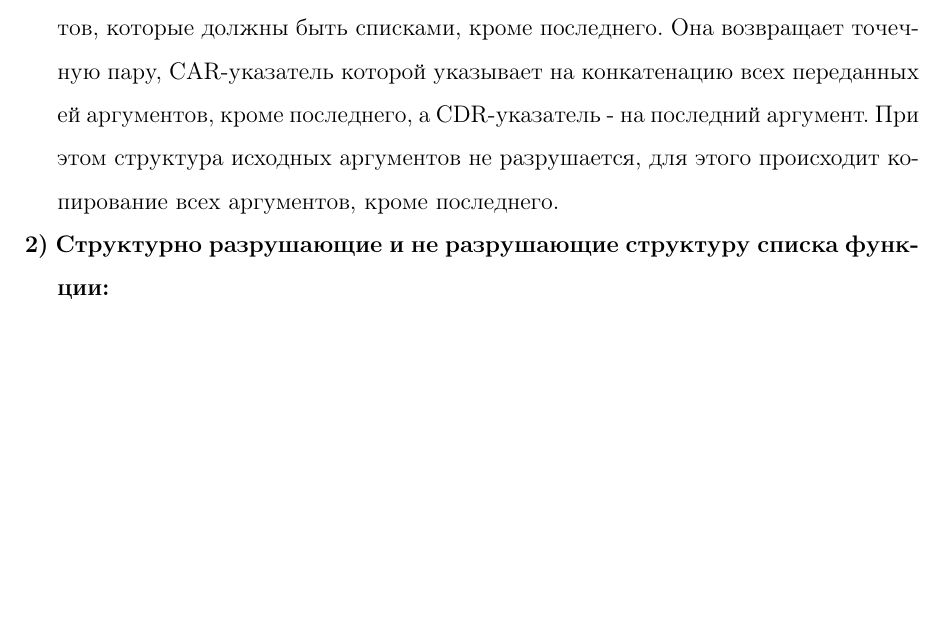
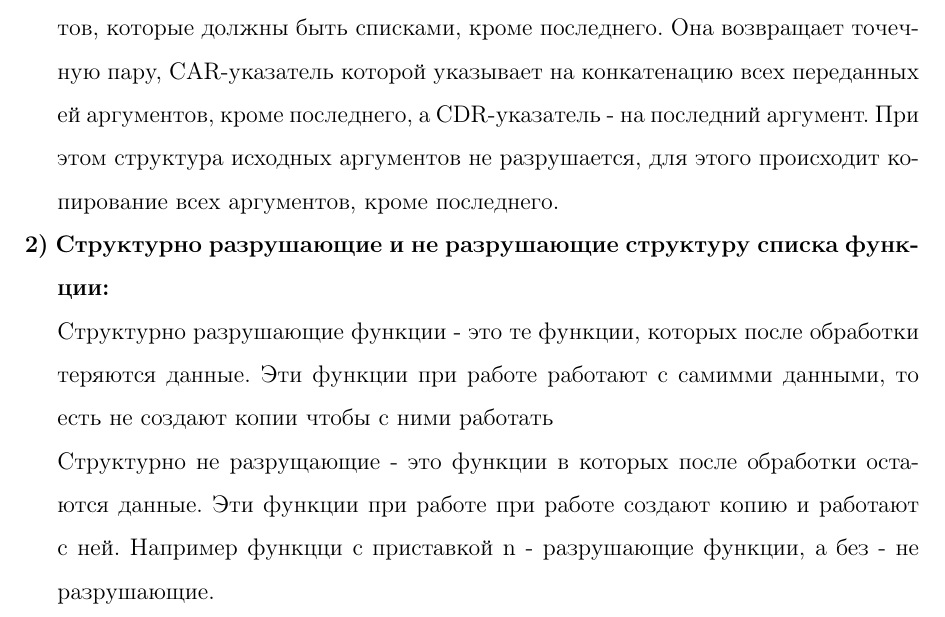
Before and after one commit to tursunovJr/bmstu-FaLP, a LaTeX document (lisp/lab6/latex/document.tex): part of page 11 of 11, cut so that both start at the same text, the shorter picture padded with empty space. Compiled offline with pdfLaTeX.

Commit message:
some fixes in lab6

```diff
--- a/lisp/lab6/latex/document.tex
+++ b/lisp/lab6/latex/document.tex
@@ -340,7 +340,9 @@ LIST является формой, так как принимает произ
 APPEND является формой, так как принимает произвольное число аргументов, которые должны быть списками, кроме последнего. Она возвращает точечную пару, CAR-указатель которой указывает на конкатенацию всех переданных ей аргументов, кроме последнего, а CDR-указатель - на последний аргумент. При этом структура исходных аргументов не разрушается, для этого происходит копирование всех аргументов, кроме последнего.
 
 \hspace*{-13mm} \textbf{2) Структурно разрушающие и не разрушающие структуру списка функции:}
-\\
+\\ Структурно разрушающие функции - это те функции, которых после обработки теряются данные. Эти функции при работе работают с самимми данными, то есть не создают копии чтобы с ними работать
+\\Структурно не разрущающие - это функции в которых после обработки остаются данные. Эти функции при работе при работе создают копию и работают с ней.
+Например функцци с приставкой n - разрушающие функции, а без - не разрушающие.
 
 
 
```
Also changed, not shown: lisp/lab6/latex/document.pdf, 2 other files.
